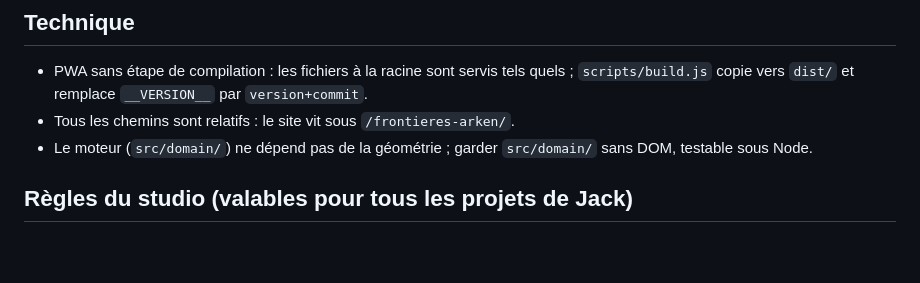
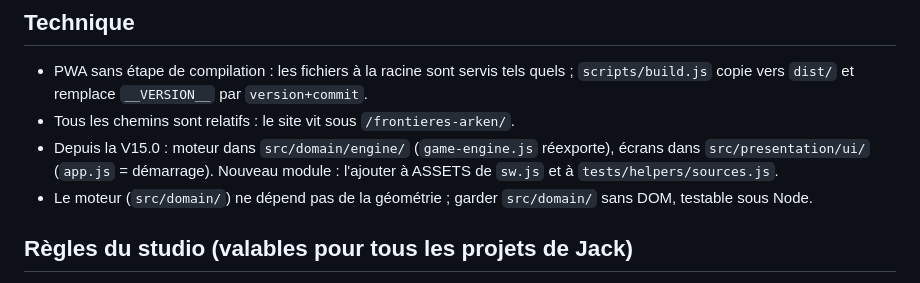
Before and after one commit to scuillerjack-oss/frontieres-arken, a Markdown page: CLAUDE.md, the part around the change. Rendered like a GitHub page; blank space fills up the shorter version.

```diff
--- a/CLAUDE.md
+++ b/CLAUDE.md
@@ -52,6 +52,8 @@ suivant, sans retélécharger l'APK. L'AAB Google Play, lui, garde le jeu embarq
 - PWA sans étape de compilation : les fichiers à la racine sont servis tels quels ; `scripts/build.js`
   copie vers `dist/` et remplace `__VERSION__` par `version+commit`.
 - Tous les chemins sont relatifs : le site vit sous `/frontieres-arken/`.
+- Depuis la V15.0 : moteur dans `src/domain/engine/` (`game-engine.js` réexporte), écrans dans `src/presentation/ui/` (`app.js` = démarrage).
+  Nouveau module : l'ajouter à ASSETS de `sw.js` et à `tests/helpers/sources.js`.
 - Le moteur (`src/domain/`) ne dépend pas de la géométrie ; garder `src/domain/` sans DOM, testable sous Node.
 
 ## Règles du studio (valables pour tous les projets de Jack)
```
Also changed, not shown: docs/V15-cahier-des-charges.md (+40 -0 lines).
